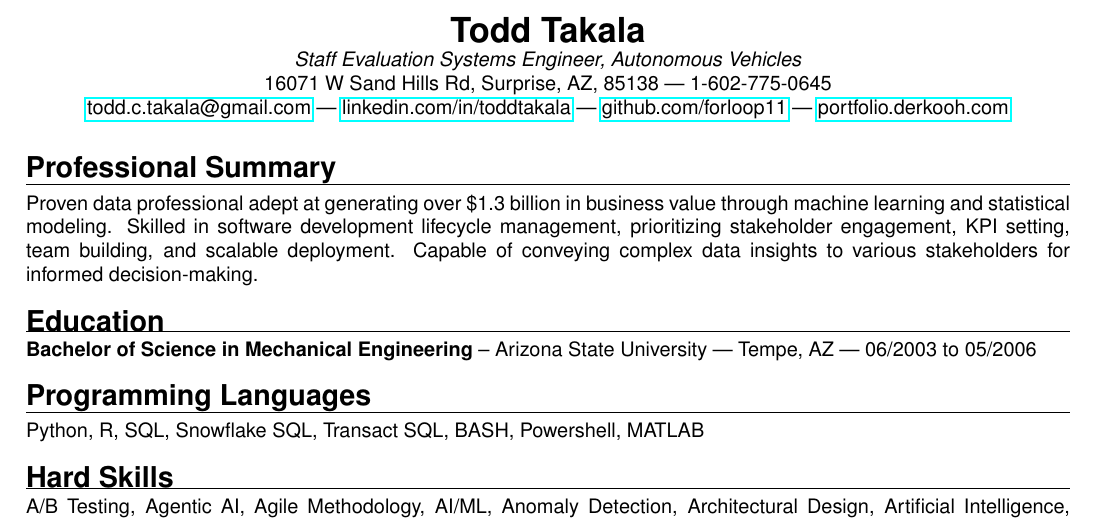
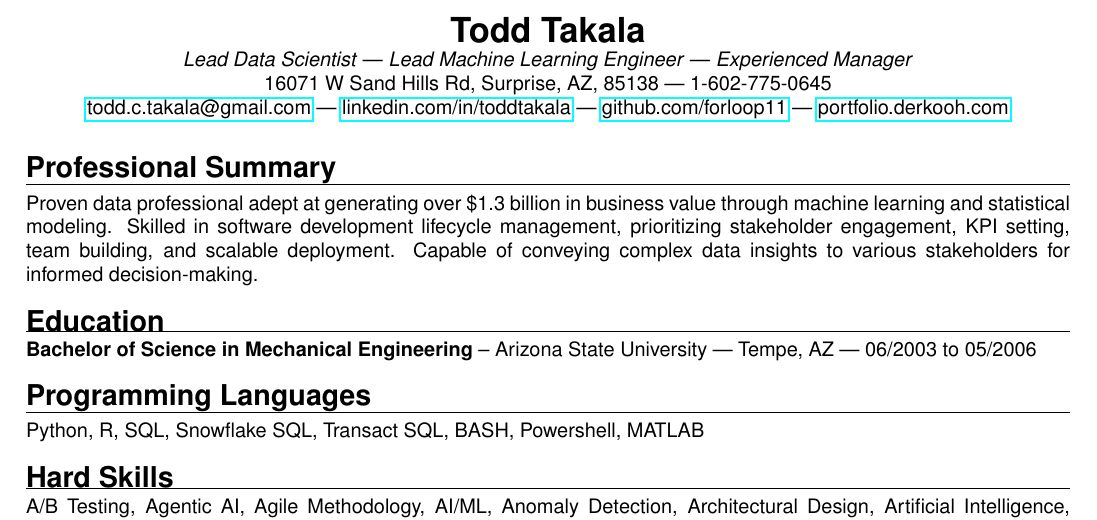
Before and after one commit to forloop11/resume-workshop, a LaTeX CV (todd_takala_resume.tex): part of page 1 of 2, cut so that both start at the same text. Compiled offline with pdfLaTeX.

Commit message:
Updates from Overleaf

```diff
--- a/todd_takala_resume.tex
+++ b/todd_takala_resume.tex
@@ -59,8 +59,8 @@
 % ----- NAME & CONTACT -----
 \begin{center}
     \textbf{\LARGE Todd Takala} \\
-    %\textit{Lead Data Scientist} | \textit{Lead Machine Learning Engineer} | \textit{Experienced Manager} \\
-    \textit{Staff Evaluation Systems Engineer, Autonomous Vehicles} \\
+    \textit{Lead Data Scientist} | \textit{Lead Machine Learning Engineer} | \textit{Experienced Manager} \\
+    % \textit{Staff Evaluation Systems Engineer, Autonomous Vehicles} \\
     16071 W Sand Hills Rd, Surprise, AZ, 85138 | 1-602-775-0645 \\
     \href{mailto:todd.c.takala@gmail.com}{todd.c.takala@gmail.com} | \href{https://www.linkedin.com/in/toddtakala}{linkedin.com/in/toddtakala} | \href{https://www.github.com/forloop11}{github.com/forloop11} | \href{https://portfolio.derkooh.com/}{portfolio.derkooh.com}
 \end{center}
```
